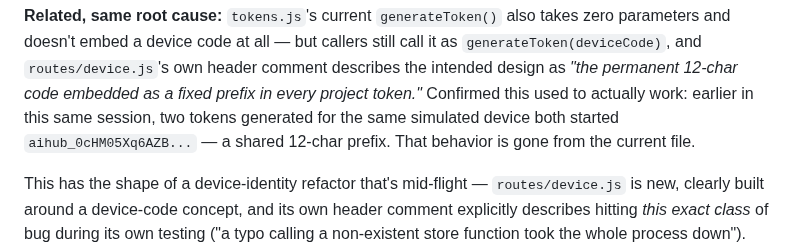
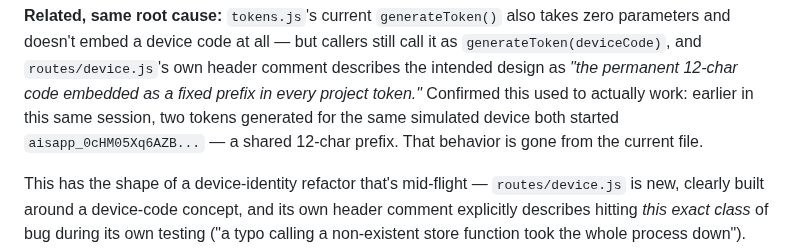
Before and after one commit to hrishitkoli-ship-it/the-aisapp-project, a Markdown page: KNOWN_ISSUES.md, the part around the change. Rendered like a GitHub page.

Commit message:
Rebrand aihub -> aisapp repo-wide (CSS classes/vars, window.Aisapp* module globals, token prefix, cache name, localStorage/event keys). localStorage keys migrate old->new on read so existing browsers dont lose currentProjectId/deviceSecret/theme. Token prefix change is backward-compatible (verifyToken hashes the whole opaque string, never validates the prefix separately, so existing tokens keep working). Verified: 6/6 jsdom tests

```diff
--- a/KNOWN_ISSUES.md
+++ b/KNOWN_ISSUES.md
@@ -44,7 +44,7 @@ but callers still call it as `generateToken(deviceCode)`, and
 as *"the permanent 12-char code embedded as a fixed prefix in every
 project token."* Confirmed this used to actually work: earlier in this
 same session, two tokens generated for the same simulated device both
-started `aihub_0cHM05Xq6AZB...` — a shared 12-char prefix. That
+started `aisapp_0cHM05Xq6AZB...` — a shared 12-char prefix. That
 behavior is gone from the current file.
 
 This has the shape of a device-identity refactor that's mid-flight —
```
